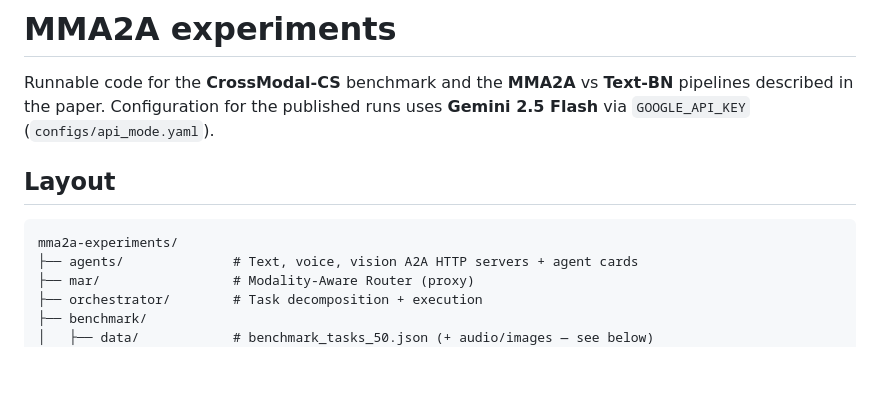
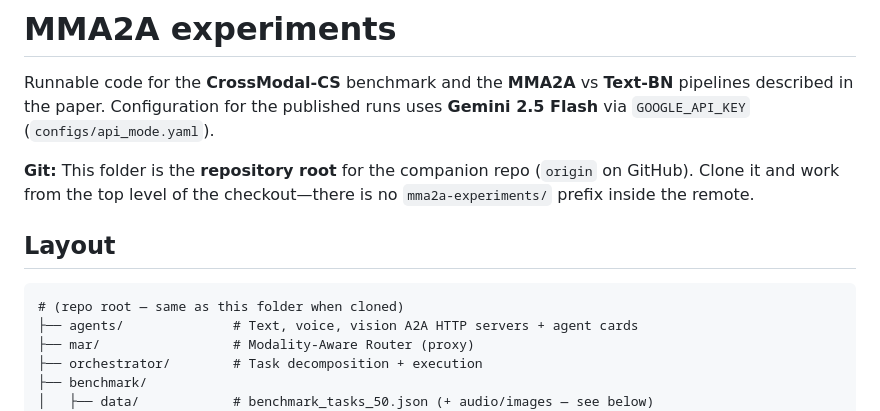
Before and after one commit to vasundras/modality-native-routing-a2a-protocol, a Markdown page: README.md, the part around the change. GitHub-like rendering; blank space fills up the shorter version.

Commit message:
docs: note that this directory is the git repo root
Made-with: Cursor

````diff
--- a/README.md
+++ b/README.md
@@ -2,10 +2,12 @@
 
 Runnable code for the **CrossModal-CS** benchmark and the **MMA2A** vs **Text-BN** pipelines described in the paper. Configuration for the published runs uses **Gemini 2.5 Flash** via `GOOGLE_API_KEY` (`configs/api_mode.yaml`).
 
+**Git:** This folder is the **repository root** for the companion repo (`origin` on GitHub). Clone it and work from the top level of the checkout—there is no `mma2a-experiments/` prefix inside the remote.
+
 ## Layout
 
 ```
-mma2a-experiments/
+# (repo root — same as this folder when cloned)
 ├── agents/              # Text, voice, vision A2A HTTP servers + agent cards
 ├── mar/                 # Modality-Aware Router (proxy)
 ├── orchestrator/        # Task decomposition + execution
````
